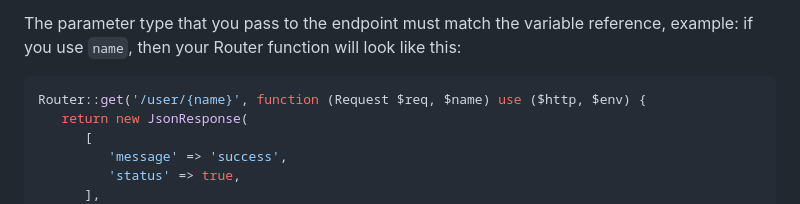
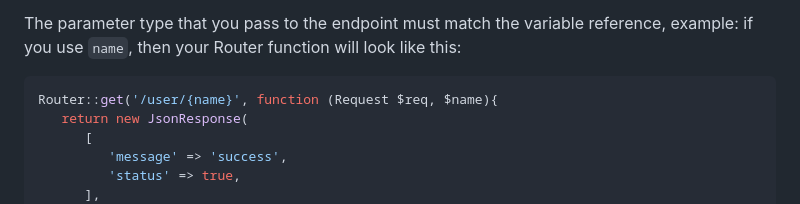
Before and after one commit to Creator-Solutions/Orchestra-Framework, a Markdown page: README.md, the part around the change. Drawn GitHub-style.

````diff
--- a/README.md
+++ b/README.md
@@ -148,7 +148,7 @@ The parameter in the callback function is automatically handled by Orchestra, we
 
 The parameter type that you pass to the endpoint must match the variable reference, example: if you use ``name``, then your Router function will look like this:
 ```php
-Router::get('/user/{name}', function (Request $req, $name) use ($http, $env) {
+Router::get('/user/{name}', function (Request $req, $name){
    return new JsonResponse(
       [
          'message' => 'success',
````
